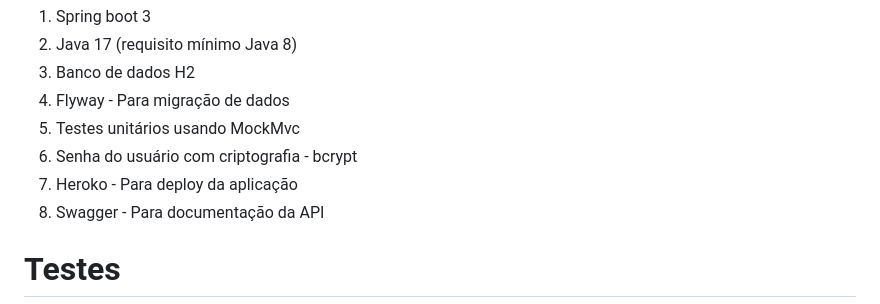
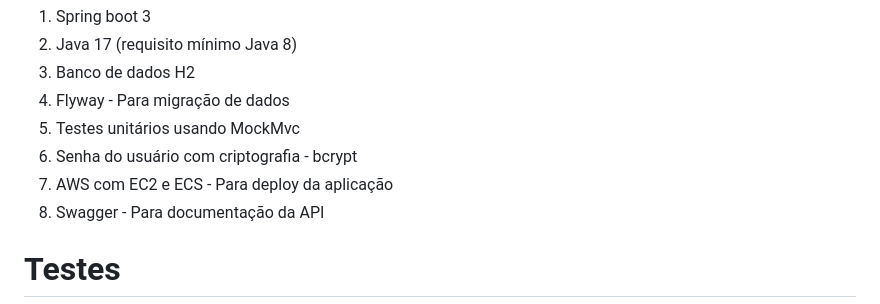
Before and after one commit to rcbrasileiro/desafiojava, a Markdown page: README.md, the part around the change. GitHub-like rendering.

Commit message:
Develop (#12)
* test

* teste

* AuthenticationEntryPoint removed

* Adjustments to heroku

* adjust

* adjust

* adjustment

* Adjustment

* deployment on hehoku

* Adjustments on SecurityConfig

* tests

* Adjustment

* adjustments

* d

* adjustments

* test

* Adjustments

* test

* Remove files heroku

* Adjustments

* test

* t

* d

* Readme adjustments

* alter port

* readme adjust

* adjust

* Java doc

* Git add Swagger e doc

* change default port

* Fix bug

* Adjusts

* Readme updated

* adjustments

* Adjust on readme

* adjustments

```diff
--- a/README.md
+++ b/README.md
@@ -14,7 +14,7 @@ Criar uma API REST para gestão de usuários e carros, implementando um controle
 4. Flyway - Para migração de dados
 5. Testes unitários usando MockMvc
 6. Senha do usuário com criptografia - bcrypt
-7. Heroko - Para deploy da aplicação
+7. AWS com EC2 e ECS - Para deploy da aplicação
 8. Swagger - Para documentação da API
 
 # Testes
```
